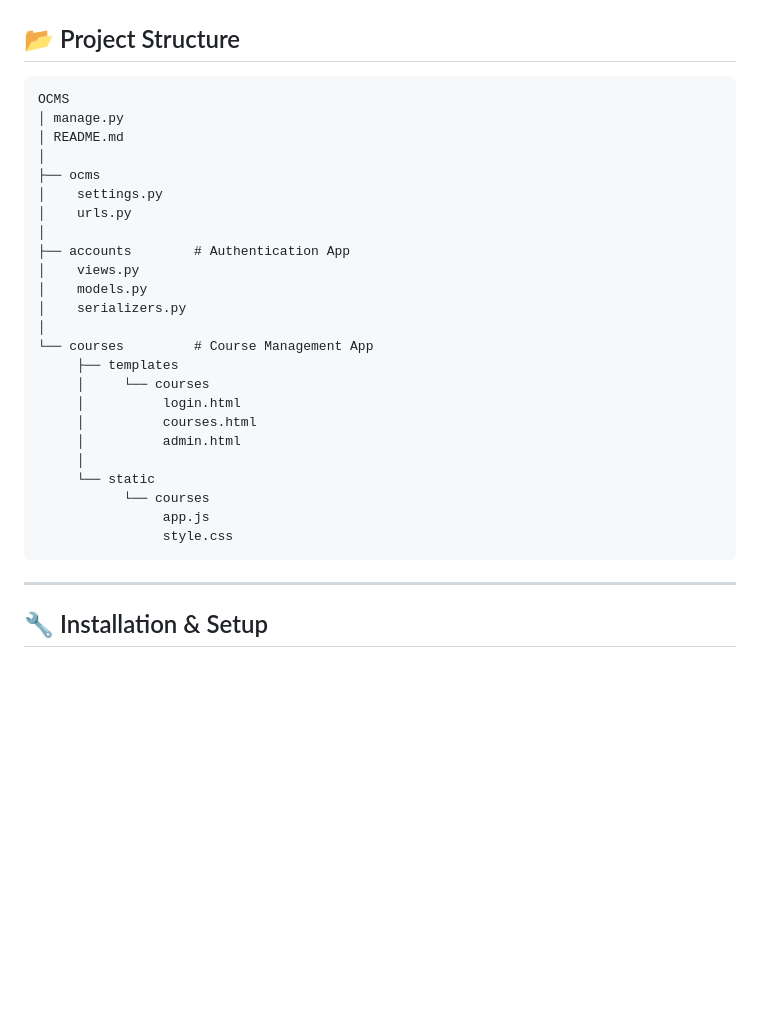
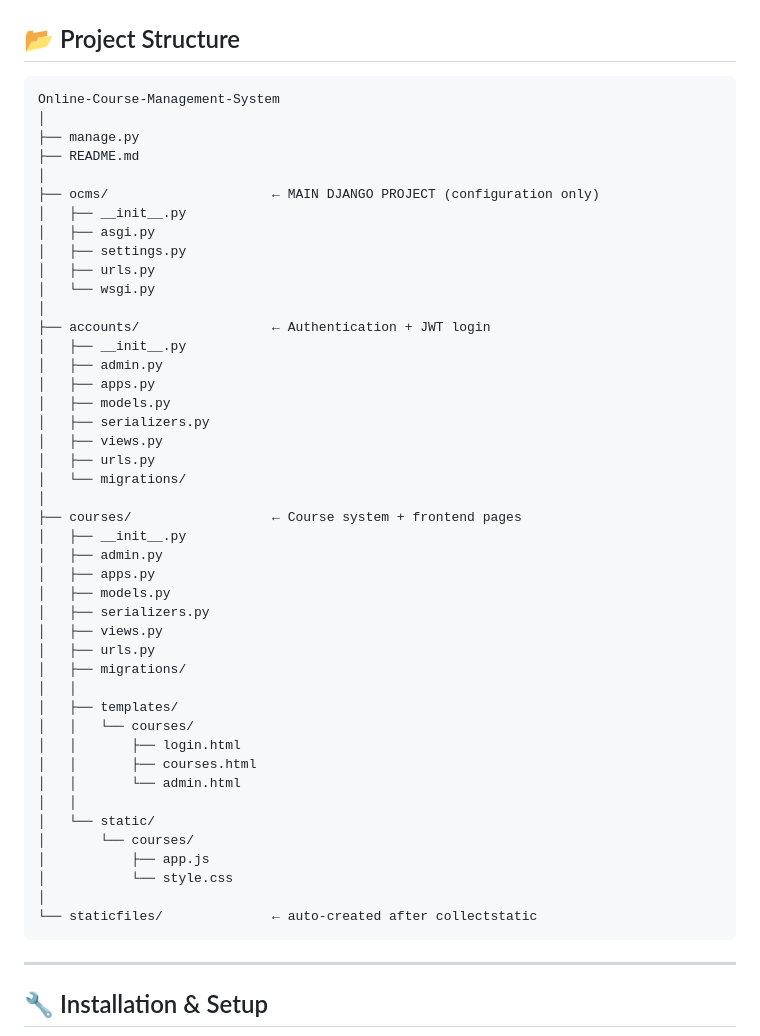
Before and after one commit to adi19git/Online-Course-Management-System, a Markdown page: README.md, the part around the change. Rendered like a GitHub page; blank space fills up the shorter version.

````diff
--- a/README.md
+++ b/README.md
@@ -45,30 +45,50 @@ A full-stack web application built using **Django + Django REST Framework + Java
 ## 📂 Project Structure
 
 ```
-OCMS
-│ manage.py
-│ README.md
+Online-Course-Management-System
 │
-├── ocms
-│    settings.py
-│    urls.py
+├── manage.py
+├── README.md
 │
-├── accounts        # Authentication App
-│    views.py
-│    models.py
-│    serializers.py
+├── ocms/                     ← MAIN DJANGO PROJECT (configuration only)
+│   ├── __init__.py
+│   ├── asgi.py
+│   ├── settings.py
+│   ├── urls.py
+│   └── wsgi.py
 │
-└── courses         # Course Management App
-     ├── templates
-     │     └── courses
-     │          login.html
-     │          courses.html
-     │          admin.html
-     │
-     └── static
-           └── courses
-                app.js
-                style.css
+├── accounts/                 ← Authentication + JWT login
+│   ├── __init__.py
+│   ├── admin.py
+│   ├── apps.py
+│   ├── models.py
+│   ├── serializers.py
+│   ├── views.py
+│   ├── urls.py
+│   └── migrations/
+│
+├── courses/                  ← Course system + frontend pages
+│   ├── __init__.py
+│   ├── admin.py
+│   ├── apps.py
+│   ├── models.py
+│   ├── serializers.py
+│   ├── views.py
+│   ├── urls.py
+│   ├── migrations/
+│   │
+│   ├── templates/
+│   │   └── courses/
+│   │       ├── login.html
+│   │       ├── courses.html
+│   │       └── admin.html
+│   │
+│   └── static/
+│       └── courses/
+│           ├── app.js
+│           └── style.css
+│
+└── staticfiles/              ← auto-created after collectstatic
 ```
 
 ---
````
